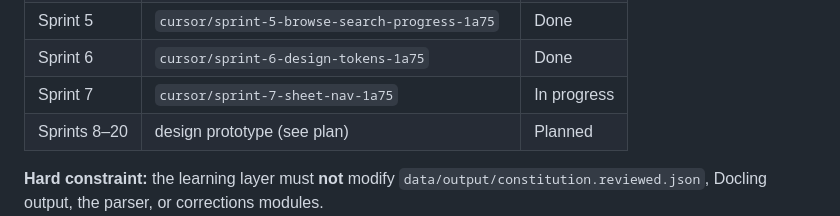
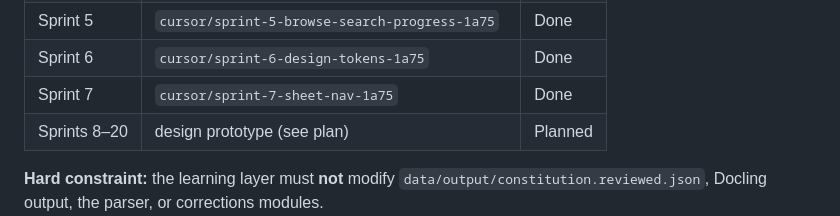
Before and after one commit to sanjisworking-commits/memorize_the_c, a Markdown page: README.md, the part around the change. Drawn GitHub-style.

Commit message:
Mark Sprint 7 Done in README status table
Co-authored-by: sanjisworking-commits <sanjisworking-commits@users.noreply.github.com>

```diff
--- a/README.md
+++ b/README.md
@@ -19,7 +19,7 @@ Each sprint ships on its **own git branch** and updates this README so documenta
 | Sprint 4 | `cursor/sprint-4-learn-home-ui-1a75` | Done |
 | Sprint 5 | `cursor/sprint-5-browse-search-progress-1a75` | Done |
 | Sprint 6 | `cursor/sprint-6-design-tokens-1a75` | Done |
-| Sprint 7 | `cursor/sprint-7-sheet-nav-1a75` | In progress |
+| Sprint 7 | `cursor/sprint-7-sheet-nav-1a75` | Done |
 | Sprints 8–20 | design prototype (see plan) | Planned |
 
 **Hard constraint:** the learning layer must **not** modify `data/output/constitution.reviewed.json`, Docling output, the parser, or corrections modules.
```
